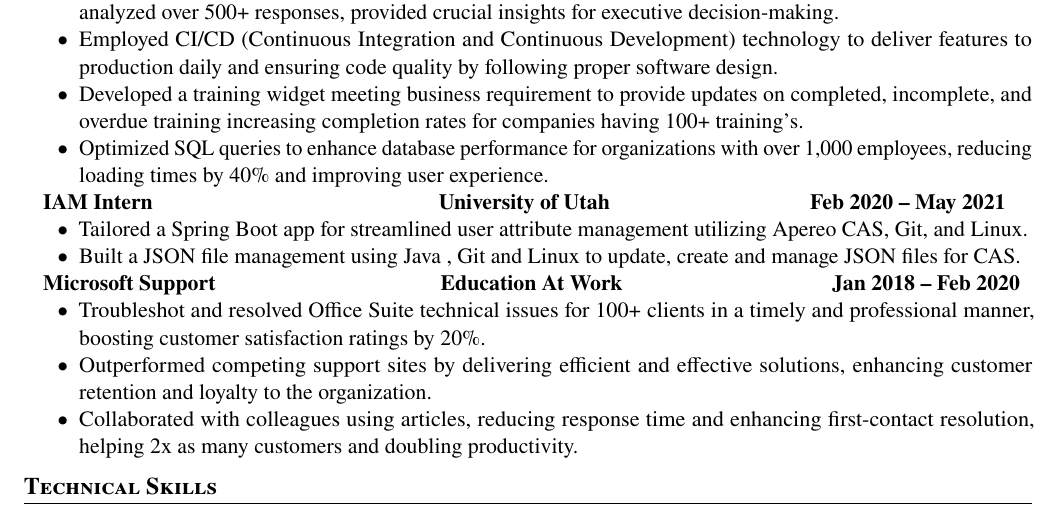
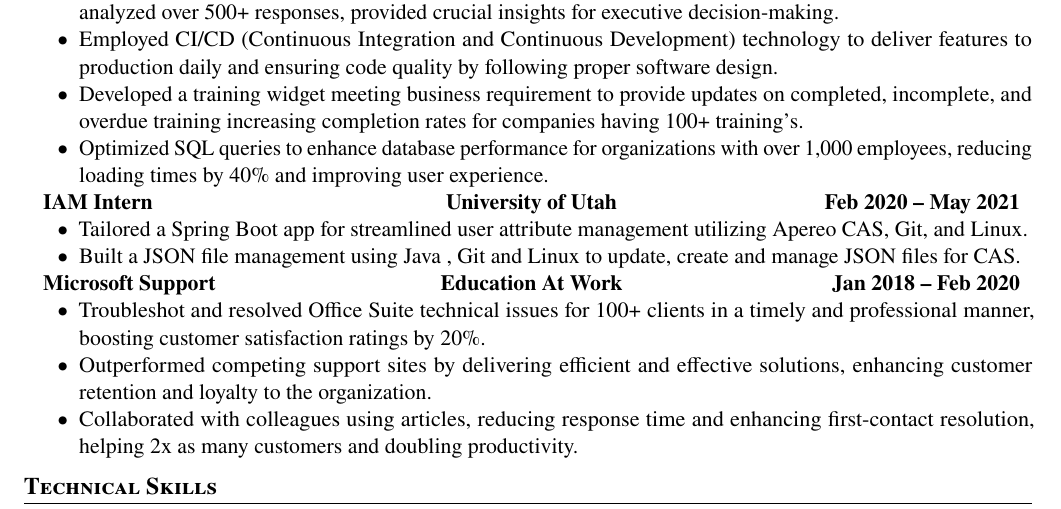
Before and after one commit to ZahidSafi/ZahidSafiResume, a LaTeX CV (ZahidSafiResume.tex): part of the page, cut so that both start at the same text. Compiled offline with pdfLaTeX.

Commit message:
fixed some formatting

```diff
--- a/ZahidSafiResume.tex
+++ b/ZahidSafiResume.tex
@@ -83,7 +83,7 @@
 	      }
 
 	\item{
-	            \begin{tabu} to \dimexpr\textwidth-0.15in {X[l] X[c] X[r]}
+	            \begin{tabu} {X[l] X[c] X[r]}
 		            \textbf{IAM Intern} & \textbf{University of Utah} & \textbf{Feb 2020 -- May 2021} \\
 	            \end{tabu}
 
```
Also changed, not shown: ZahidSafiResume.pdf, 2 other files.
